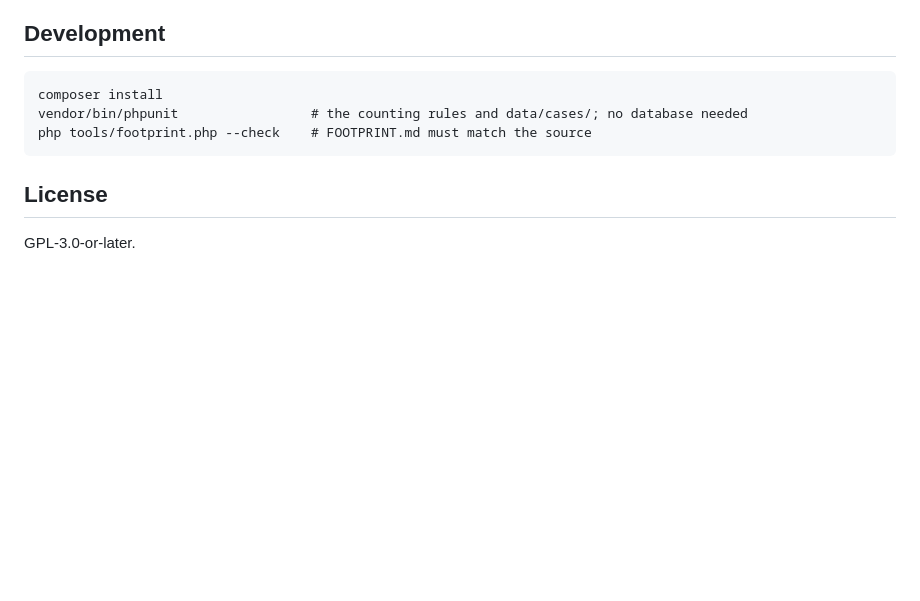
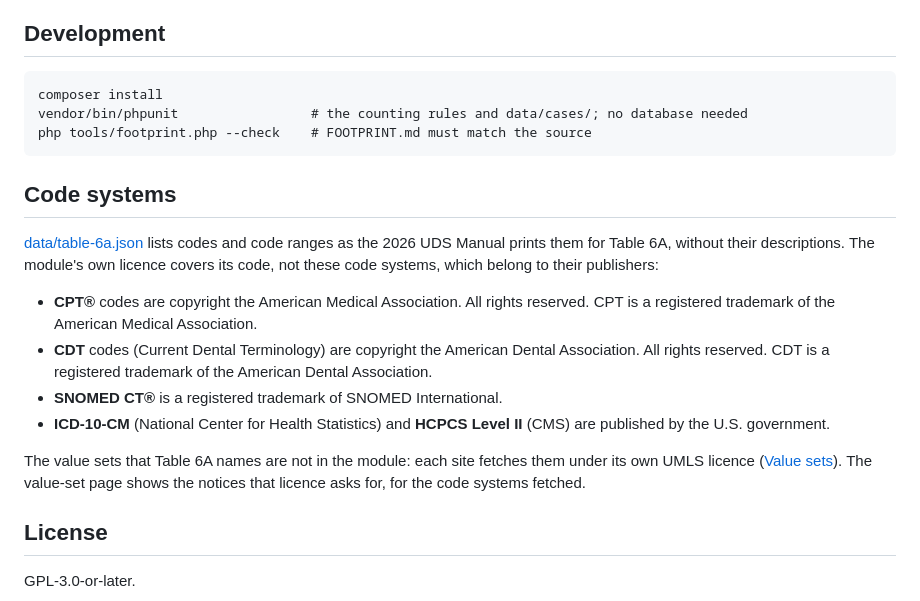
Before and after one commit to anun333/oe-module-uds-report, a Markdown page: README.md, the part around the change. GitHub-like rendering; blank space fills up the shorter version.

Commit message:
README: code system notices for the codes copied from the manual
Co-Authored-By: Claude Opus 5.5 <noreply@anthropic.com>

````diff
--- a/README.md
+++ b/README.md
@@ -241,6 +241,17 @@ vendor/bin/phpunit                 # the counting rules and data/cases/; no data
 php tools/footprint.php --check    # FOOTPRINT.md must match the source
 ```
 
+## Code systems
+
+[data/table-6a.json](data/table-6a.json) lists codes and code ranges as the 2026 UDS Manual prints them for Table 6A, without their descriptions. The module's own licence covers its code, not these code systems, which belong to their publishers:
+
+- **CPT®** codes are copyright the American Medical Association. All rights reserved. CPT is a registered trademark of the American Medical Association.
+- **CDT** codes (Current Dental Terminology) are copyright the American Dental Association. All rights reserved. CDT is a registered trademark of the American Dental Association.
+- **SNOMED CT®** is a registered trademark of SNOMED International.
+- **ICD-10-CM** (National Center for Health Statistics) and **HCPCS Level II** (CMS) are published by the U.S. government.
+
+The value sets that Table 6A names are not in the module: each site fetches them under its own UMLS licence ([Value sets](#value-sets)). The value-set page shows the notices that licence asks for, for the code systems fetched.
+
 ## License
 
 GPL-3.0-or-later.
````
Also changed, not shown: CHANGELOG.md (+1 -0 lines).
